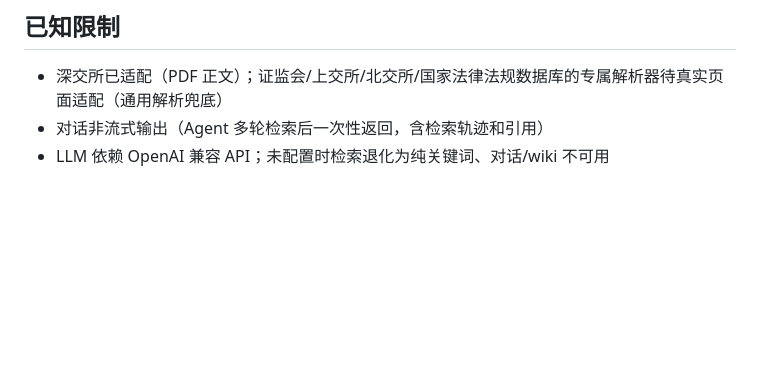
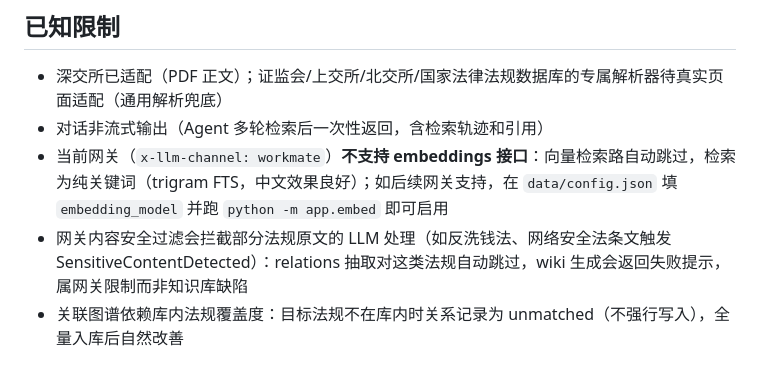
Before and after one commit to darkjamie1998-web/securities-law-kb, a Markdown page: README.md, the part around the change. GitHub-like rendering; blank space fills up the shorter version.

Commit message:
docs: known limitations for gateway embedding/content-filter constraints
Co-Authored-By: Claude <noreply@anthropic.com>

```diff
--- a/README.md
+++ b/README.md
@@ -68,4 +68,6 @@ tests/     38 个单元测试
 
 - 深交所已适配（PDF 正文）；证监会/上交所/北交所/国家法律法规数据库的专属解析器待真实页面适配（通用解析兜底）
 - 对话非流式输出（Agent 多轮检索后一次性返回，含检索轨迹和引用）
-- LLM 依赖 OpenAI 兼容 API；未配置时检索退化为纯关键词、对话/wiki 不可用
+- 当前网关（`x-llm-channel: workmate`）**不支持 embeddings 接口**：向量检索路自动跳过，检索为纯关键词（trigram FTS，中文效果良好）；如后续网关支持，在 `data/config.json` 填 `embedding_model` 并跑 `python -m app.embed` 即可启用
+- 网关内容安全过滤会拦截部分法规原文的 LLM 处理（如反洗钱法、网络安全法条文触发 SensitiveContentDetected）：relations 抽取对这类法规自动跳过，wiki 生成会返回失败提示，属网关限制而非知识库缺陷
+- 关联图谱依赖库内法规覆盖度：目标法规不在库内时关系记录为 unmatched（不强行写入），全量入库后自然改善
```
